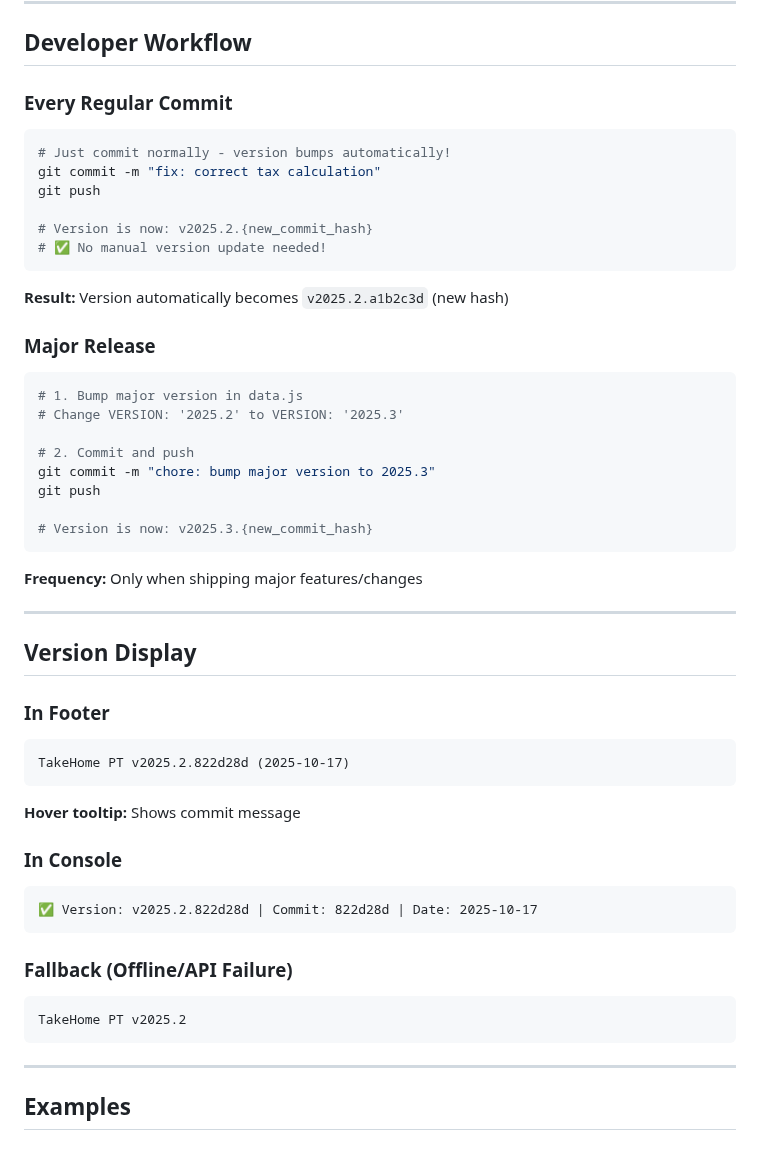
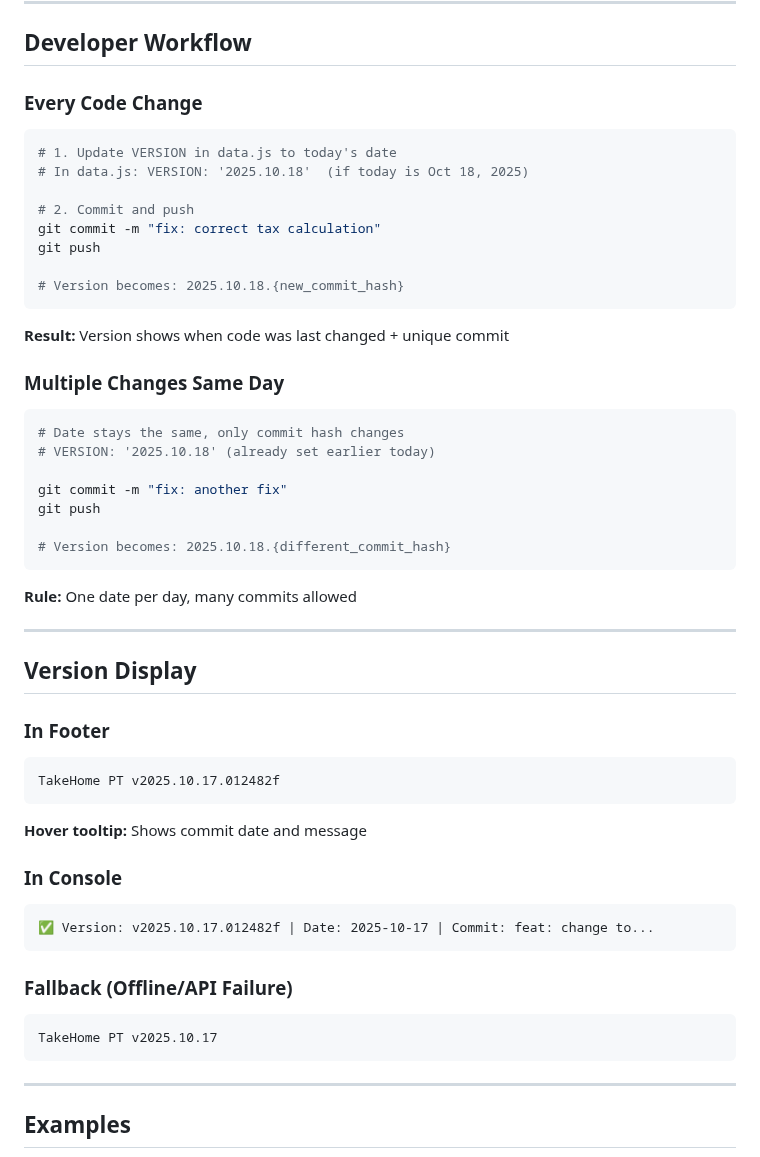
Before and after one commit to 0xferit/take-home-pt, a Markdown page: VERSIONING.md, the part around one of its changes. Drawn GitHub-style.

````diff
--- a/VERSIONING.md
+++ b/VERSIONING.md
@@ -85,31 +89,32 @@ Netlify deployment version = exact commit hash
 
 ## Developer Workflow
 
-### Every Regular Commit
+### Every Code Change
 ```bash
-# Just commit normally - version bumps automatically!
+# 1. Update VERSION in data.js to today's date
+# In data.js: VERSION: '2025.10.18'  (if today is Oct 18, 2025)
+
+# 2. Commit and push
 git commit -m "fix: correct tax calculation"
 git push
 
-# Version is now: v2025.2.{new_commit_hash}
-# ✅ No manual version update needed!
+# Version becomes: 2025.10.18.{new_commit_hash}
 ```
 
-**Result:** Version automatically becomes `v2025.2.a1b2c3d` (new hash)
+**Result:** Version shows when code was last changed + unique commit
 
-### Major Release
+### Multiple Changes Same Day
 ```bash
-# 1. Bump major version in data.js
-# Change VERSION: '2025.2' to VERSION: '2025.3'
+# Date stays the same, only commit hash changes
+# VERSION: '2025.10.18' (already set earlier today)
 
-# 2. Commit and push
-git commit -m "chore: bump major version to 2025.3"
+git commit -m "fix: another fix"
 git push
 
-# Version is now: v2025.3.{new_commit_hash}
+# Version becomes: 2025.10.18.{different_commit_hash}
 ```
 
-**Frequency:** Only when shipping major features/changes
+**Rule:** One date per day, many commits allowed
 
 ---
 
@@ -117,19 +122,19 @@ git push
 
 ### In Footer
 ```
-TakeHome PT v2025.2.822d28d (2025-10-17)
+TakeHome PT v2025.10.17.012482f
 ```
 
-**Hover tooltip:** Shows commit message
+**Hover tooltip:** Shows commit date and message
 
 ### In Console
 ```
-✅ Version: v2025.2.822d28d | Commit: 822d28d | Date: 2025-10-17
+✅ Version: v2025.10.17.012482f | Date: 2025-10-17 | Commit: feat: change to...
 ```
 
 ### Fallback (Offline/API Failure)
 ```
-TakeHome PT v2025.2
+TakeHome PT v2025.10.17
 ```
 
 ---
````
Also changed, not shown: other parts of VERSIONING.md (+25 -21 lines).
